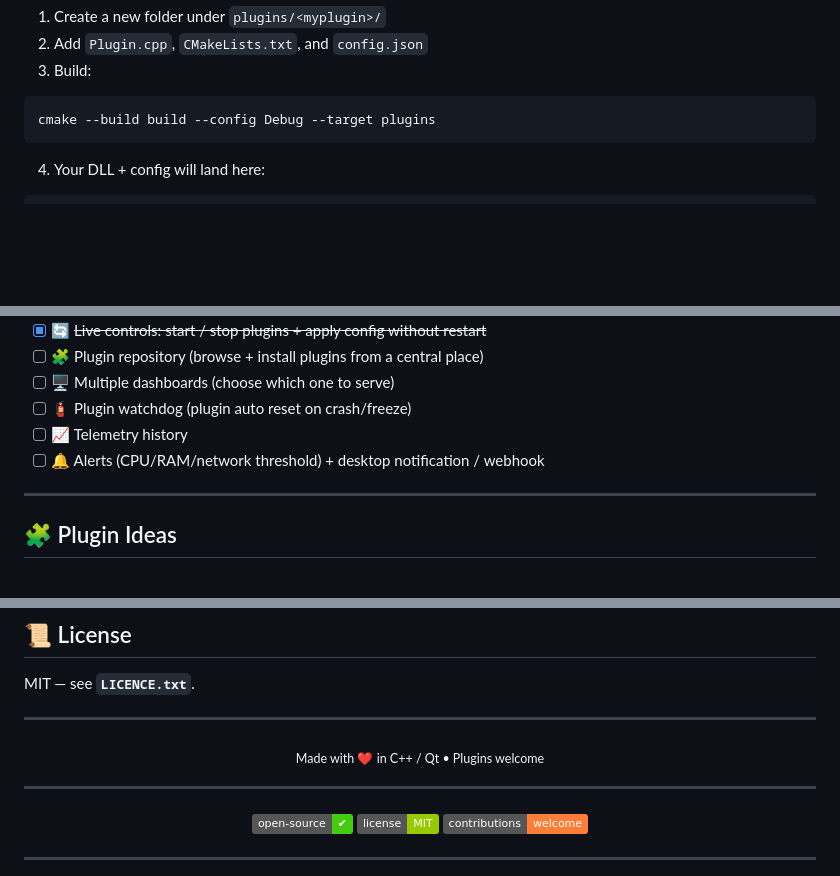
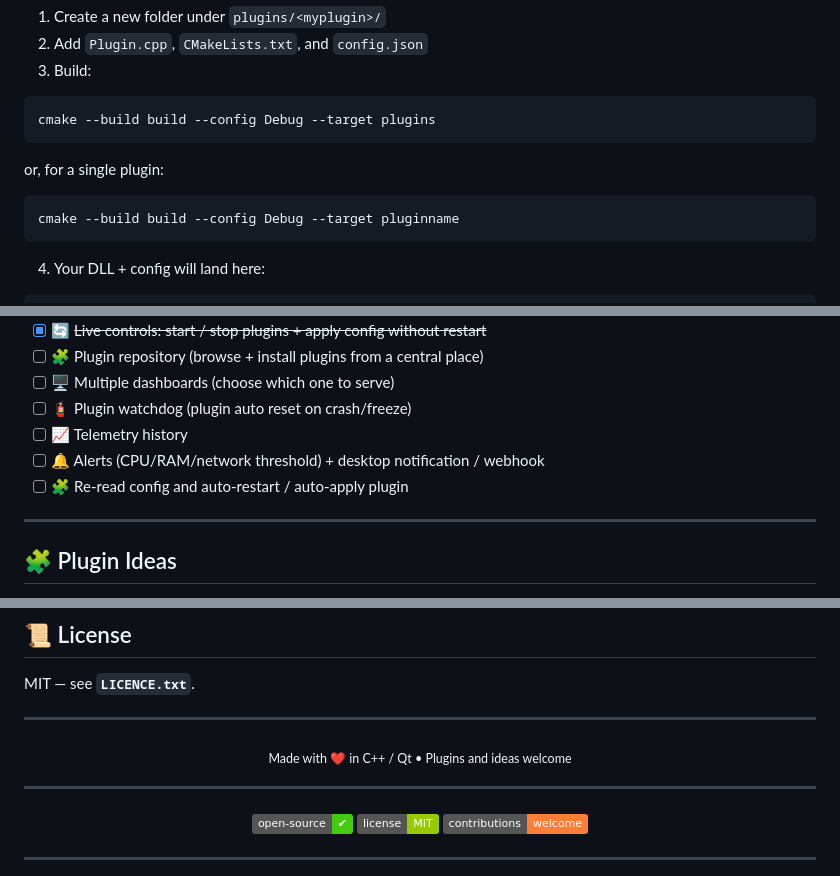
Before and after one commit to tugrulduran/winagent, a Markdown page: README.md, 3 parts joined by grey strips. GitHub-like rendering; badges without logos; blank space fills up the shorter version.

Commit message:
New idea

````diff
--- a/README.md
+++ b/README.md
@@ -443,6 +443,10 @@ That file includes:
 ```bat
 cmake --build build --config Debug --target plugins
 ```
+or, for a single plugin:
+```bat
+cmake --build build --config Debug --target pluginname
+```
 
 4) Your DLL + config will land here:
 
@@ -468,6 +472,7 @@ Planned improvements:
 - [ ] 🧯 Plugin watchdog (plugin auto reset on crash/freeze)
 - [ ] 📈 Telemetry history
 - [ ] 🔔 Alerts (CPU/RAM/network threshold) + desktop notification / webhook
+- [ ] 🧩 Re-read config and auto-restart / auto-apply plugin
 
 ---
 
@@ -520,7 +525,7 @@ MIT — see **`LICENCE.txt`**.
 ---
 
 <p align="center">
-  <sub>Made with ❤️ in C++ / Qt • Plugins welcome</sub>
+  <sub>Made with ❤️ in C++ / Qt • Plugins and ideas welcome</sub>
 </p>
 
 ---
````
